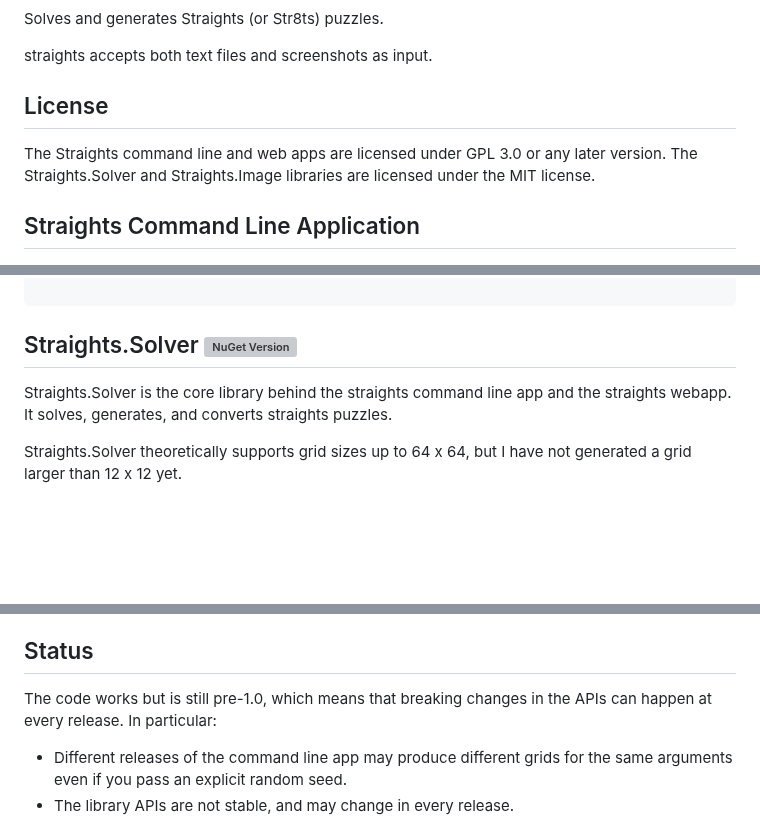
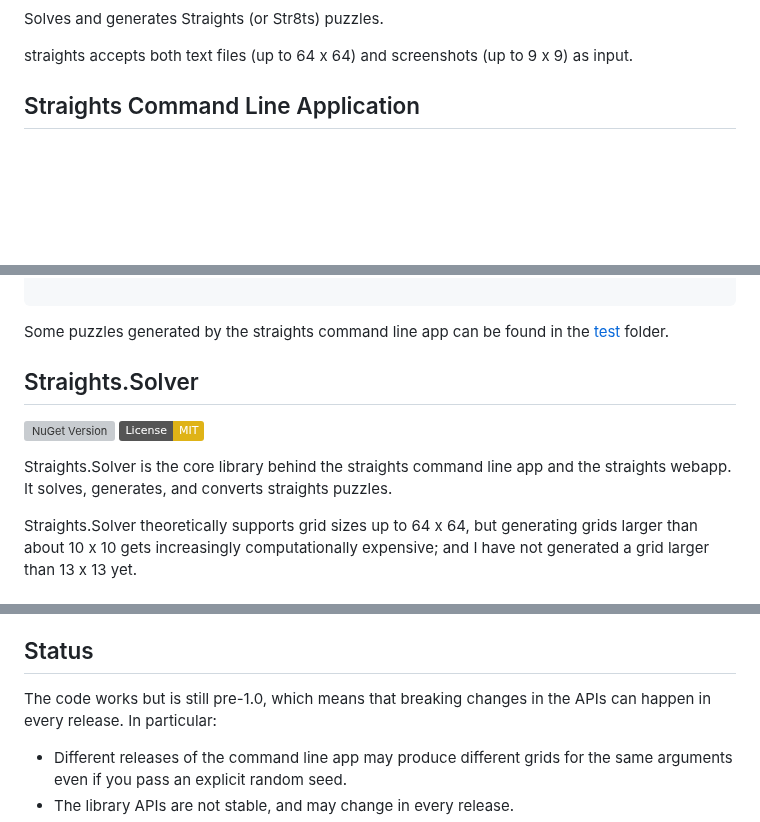
Before and after one commit to m-ringler/straights, a Markdown page: README.md, 3 parts joined by grey strips. Drawn GitHub-style; badges without logos; blank space fills up the shorter version; grey boxes are pictures that could not be loaded.

Commit message:
Use badges for the license

```diff
--- a/README.md
+++ b/README.md
@@ -2,11 +4,6 @@
 
 Solves and generates Straights (or Str8ts) puzzles.
 
-straights accepts both text files and screenshots as input.
-
-## License
-
-The Straights command line and web apps are licensed under GPL 3.0 or any later version.
-The Straights.Solver and Straights.Image libraries are licensed under the MIT license.
+straights accepts both text files (up to 64 x 64) and screenshots (up to 9 x 9) as input.
 
 ## Straights Command Line Application
@@ -31,11 +30,14 @@ Commands:
 
 ~~~
 
-## Straights.Solver ![NuGet Version](https://img.shields.io/nuget/v/Straights.Solver)
+Some puzzles generated by the straights command line app can be found in the [test](./test/) folder.
+
+## Straights.Solver
+
+[![NuGet Version](https://img.shields.io/nuget/v/Straights.Solver?label=Straights.Solver)](https://www.nuget.org/packages/Straights.Solver/) [![License: MIT](https://img.shields.io/badge/License-MIT-yellow.svg)](https://opensource.org/licenses/MIT)
 
 Straights.Solver is the core library behind the straights command line app and the straights webapp. It solves, generates, and converts
 straights puzzles.
 
-Straights.Solver theoretically supports grid sizes up to 64 x 64, but
-I have not generated a grid larger than 12 x 12 yet.
+Straights.Solver theoretically supports grid sizes up to 64 x 64, but generating grids larger than about 10 x 10 gets increasingly computationally expensive; and I have not generated a grid larger than 13 x 13 yet.
 
@@ -59,7 +65,7 @@ With Straights.Web, you can generate up to 10 x 10 grids, play up to 12 x 12 gri
 ## Status
 
 The code works but is still pre-1.0,
-which means that breaking changes in the APIs can happen at every release.
+which means that breaking changes in the APIs can happen in every release.
 In particular:
 
 * Different releases of the command line app may produce different grids for the same arguments even if you pass an explicit random seed.
```
Also changed, not shown: other parts of README.md (+9 -1 lines).
